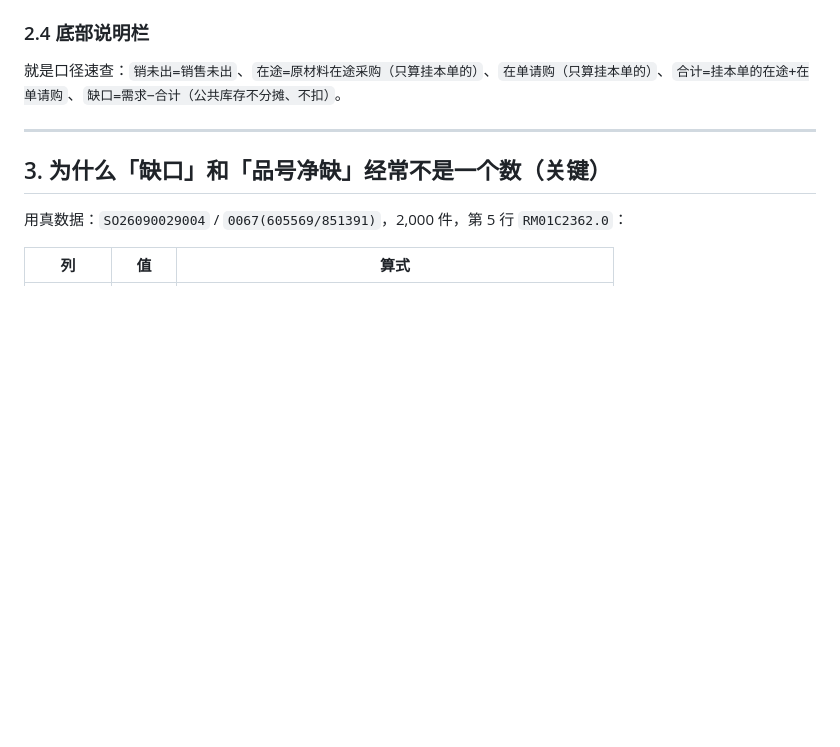
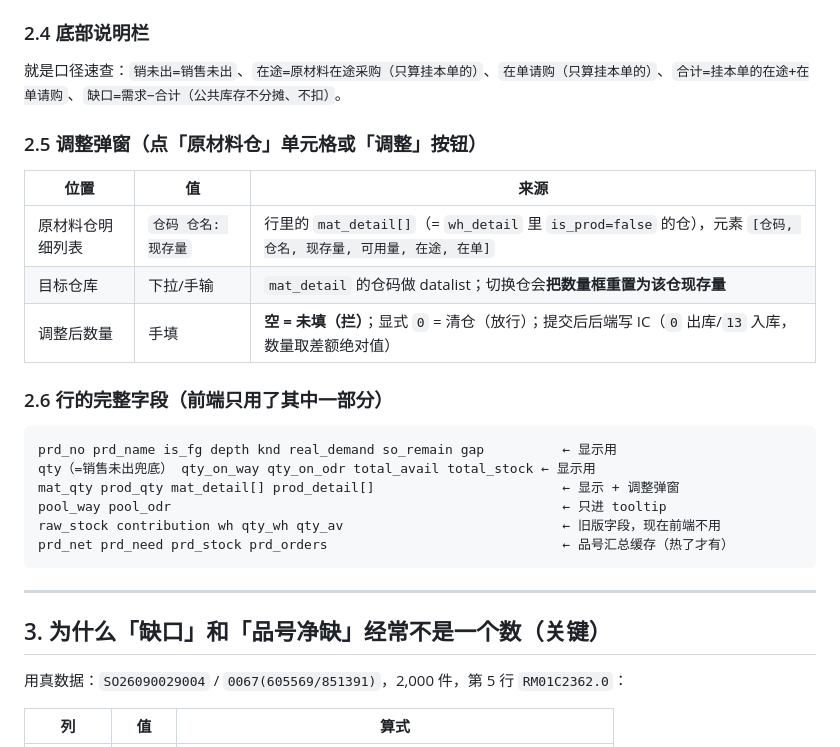
Before and after one commit to Makzw/erp-app, a Markdown page: docs/PMC前端数字口径.md, the part around the change. GitHub-like rendering; blank space fills up the shorter version.

Commit message:
docs(pmc): 补调整弹窗口径 + 行完整字段表

````diff
--- a/docs/PMC前端数字口径.md
+++ b/docs/PMC前端数字口径.md
@@ -83,6 +83,26 @@
 
 就是口径速查：`销未出=销售未出`、`在途=原材料在途采购（只算挂本单的）`、`在单请购（只算挂本单的）`、`合计=挂本单的在途+在单请购`、`缺口=需求−合计（公共库存不分摊、不扣）`。
 
+### 2.5 调整弹窗（点「原材料仓」单元格或「调整」按钮）
+
+| 位置 | 值 | 来源 |
+|---|---|---|
+| 原材料仓明细列表 | `仓码 仓名: 现存量` | 行里的 `mat_detail[]`（= `wh_detail` 里 `is_prod=false` 的仓），元素 `[仓码, 仓名, 现存量, 可用量, 在途, 在单]` |
+| 目标仓库 | 下拉/手输 | `mat_detail` 的仓码做 datalist；切换仓会**把数量框重置为该仓现存量** |
+| 调整后数量 | 手填 | **空 = 未填（拦）**；显式 `0` = 清仓（放行）；提交后后端写 IC（`0` 出库/`13` 入库，数量取差额绝对值） |
+
+### 2.6 行的完整字段（前端只用了其中一部分）
+
+```
+prd_no prd_name is_fg depth knd real_demand so_remain gap          ← 显示用
+qty（=销售未出兜底） qty_on_way qty_on_odr total_avail total_stock ← 显示用
+mat_qty prod_qty mat_detail[] prod_detail[]                        ← 显示 + 调整弹窗
+pool_way pool_odr                                                  ← 只进 tooltip
+raw_stock contribution wh qty_wh qty_av                            ← 旧版字段，现在前端不用
+prd_net prd_need prd_stock prd_orders                              ← 品号汇总缓存（热了才有）
+```
+
+
 ---
 
 ## 3. 为什么「缺口」和「品号净缺」经常不是一个数（关键）
````
